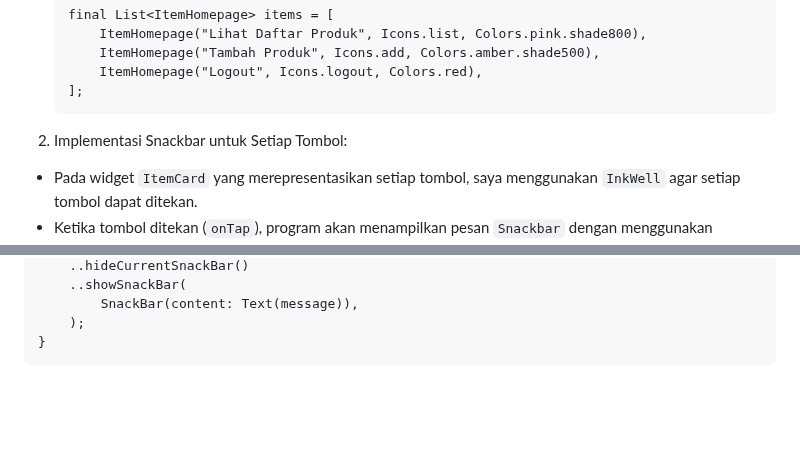
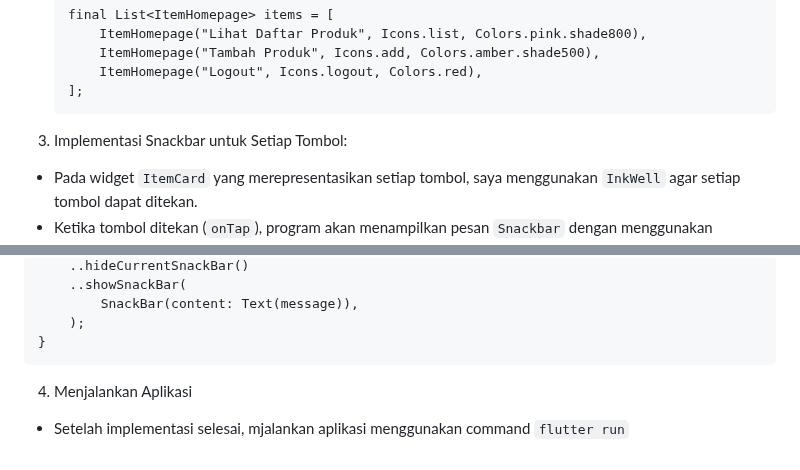
Before and after one commit to valizanady/doughsy-pbp-mobile, a Markdown page: README.md, 2 parts joined by grey strips. Rendered like a GitHub page; blank space fills up the shorter version.

````diff
--- a/README.md
+++ b/README.md
@@ -48,7 +77,7 @@ Kelas : PBP B
     ];
     ```
 
-2. Implementasi Snackbar untuk Setiap Tombol:
+3. Implementasi Snackbar untuk Setiap Tombol:
 - Pada widget `ItemCard` yang merepresentasikan setiap tombol, saya menggunakan `InkWell` agar setiap tombol dapat ditekan.
 - Ketika tombol ditekan (`onTap`), program akan menampilkan pesan `Snackbar` dengan menggunakan `ScaffoldMessenger`. Setiap tombol memiliki pesan yang berbeda sesuai dengan fungsinya:
     - **Lihat Daftar Produk:** "Kamu telah menekan tombol Lihat Daftar Produk".
@@ -72,3 +101,6 @@ onTap: () {
     );
 }
 ```
+
+4. Menjalankan Aplikasi
+- Setelah implementasi selesai, mjalankan aplikasi menggunakan command `flutter run`
````
Also changed, not shown: other parts of README.md (+39 -10 lines).
